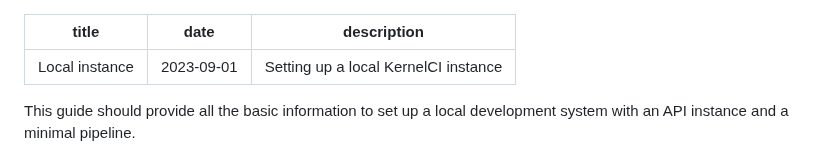
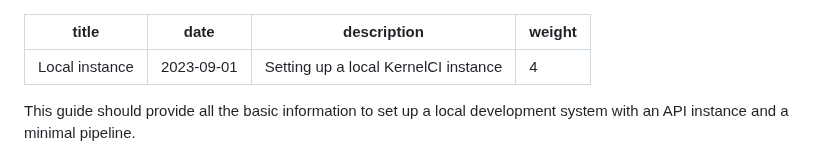
Before and after one commit to kernelci/kernelci-api, a Markdown page: doc/local-instance.md, the part around the change. GitHub-like rendering.

```diff
--- a/doc/local-instance.md
+++ b/doc/local-instance.md
@@ -2,6 +2,7 @@
 title: "Local instance"
 date: 2023-09-01
 description: "Setting up a local KernelCI instance"
+weight: 4
 ---
 
 This guide should provide all the basic information to set up a local
```
Also changed, not shown: doc/developer-documentation.md (added, +52 -0 lines).
